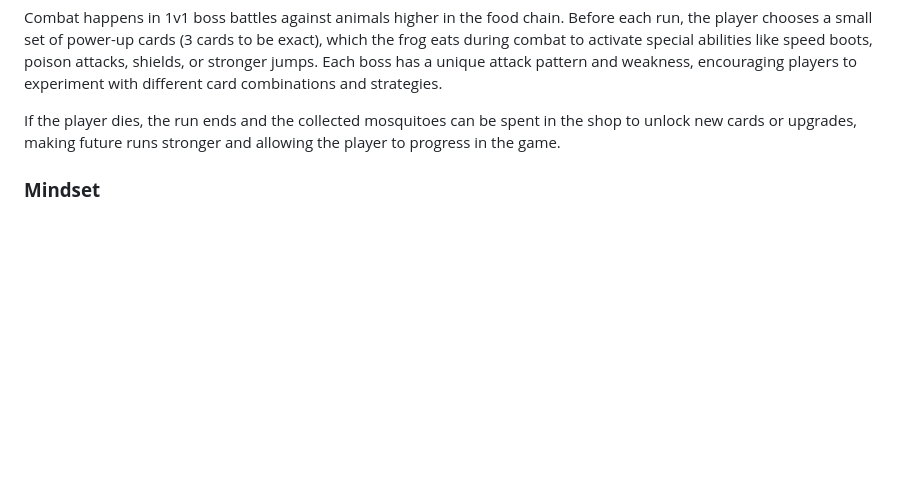
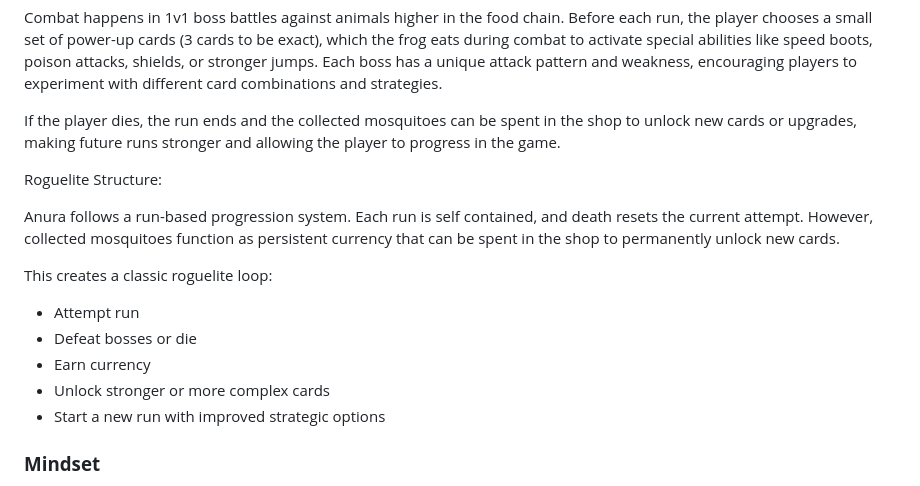
Before and after one commit to a01786687/Videojuego-Equipo8, a Markdown page: GDD_Template.md, the part around one of its changes. Drawn GitHub-style; blank space fills up the shorter version.

```diff
--- a/GDD_Template.md
+++ b/GDD_Template.md
@@ -57,6 +57,19 @@ The player controls a small frog moving through swamp areas filled with mosquito
 Combat happens in 1v1 boss battles against animals higher in the food chain. Before each run, the player chooses a small set of power-up cards (3 cards to be exact), which the frog eats during combat to activate special abilities like speed boots, poison attacks, shields, or stronger jumps. Each boss has a unique attack pattern and weakness, encouraging players to experiment with different card combinations and strategies.
 
 If the player dies, the run ends and the collected mosquitoes can be spent in the shop to unlock new cards or upgrades, making future runs stronger and allowing the player to progress in the game.
+
+
+Roguelite Structure:
+
+Anura follows a run-based progression system. Each run is self contained, and death resets the current attempt. However, collected mosquitoes function as persistent currency that can be spent in the shop to permanently unlock new cards.
+
+This creates a classic roguelite loop:
+
+- Attempt run
+- Defeat bosses or die
+- Earn currency
+- Unlock stronger or more complex cards
+- Start a new run with improved strategic options
 
 ### **Mindset**
 
```
Also changed, not shown: other parts of GDD_Template.md (+104 -0 lines).
